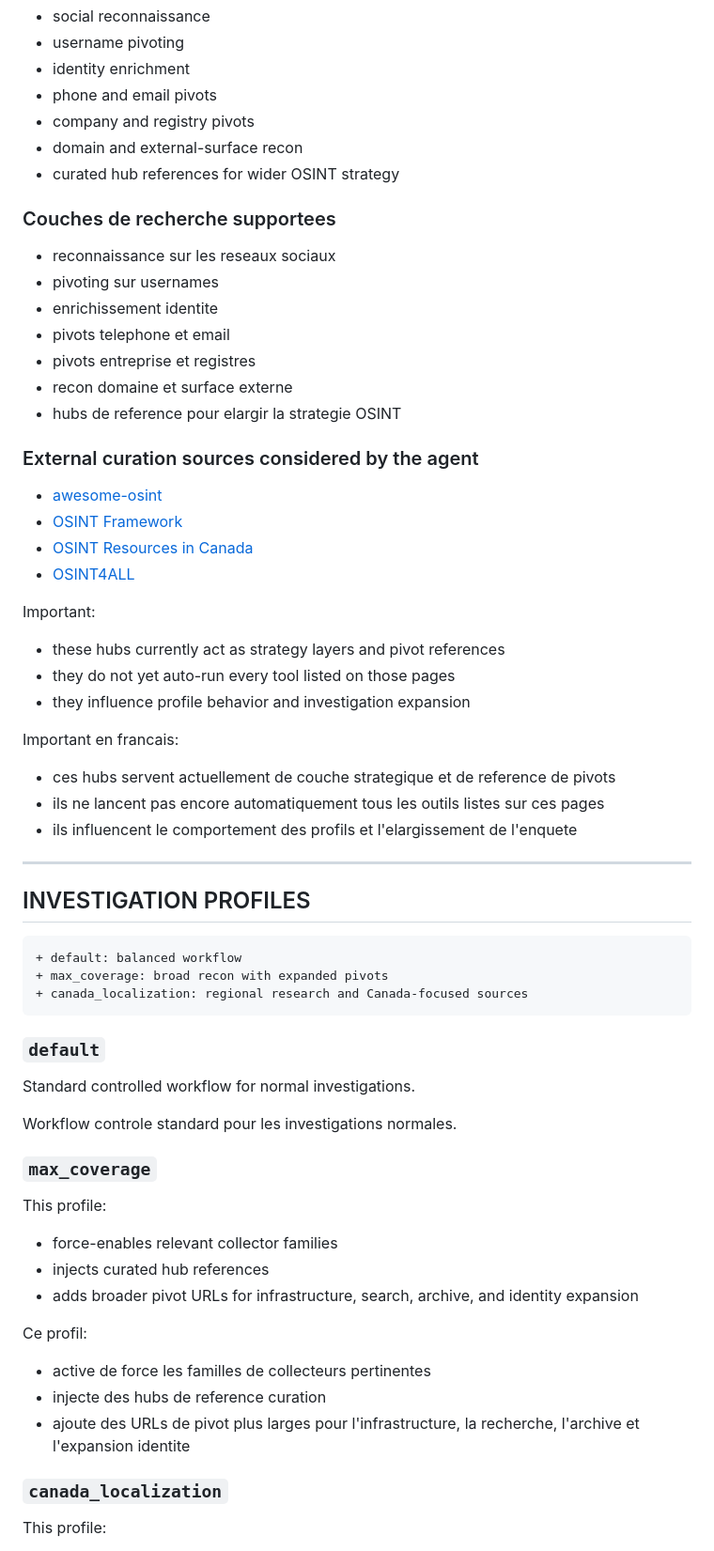
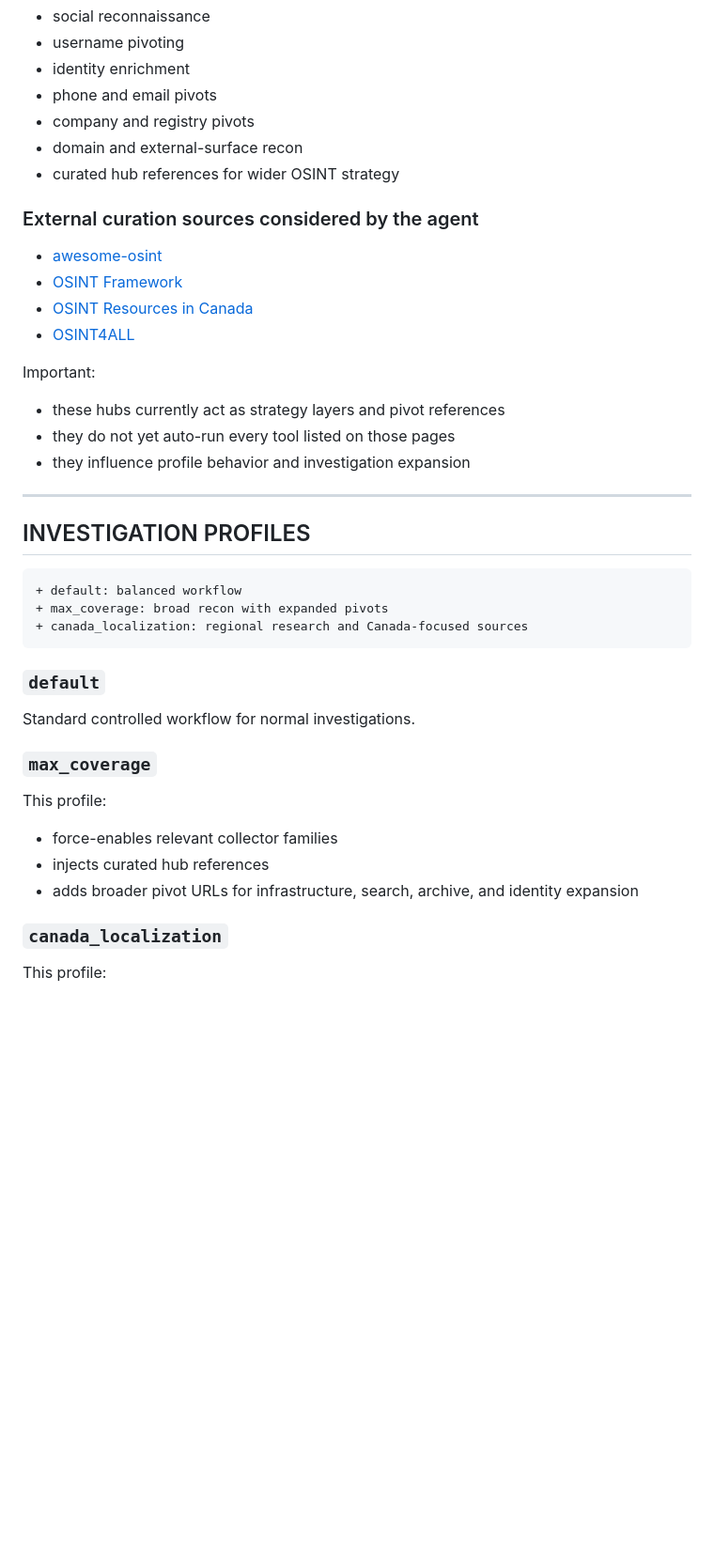
Before and after one commit to jesscybersec/CyberJess-Lab, a Markdown page: AI-Agent/OSINT-AI-Agent/README.md, the part around one of its changes. Shown at 94% size. Rendered like a GitHub page; blank space fills up the shorter version.

```diff
--- a/AI-Agent/OSINT-AI-Agent/README.md
+++ b/AI-Agent/OSINT-AI-Agent/README.md
@@ -195,16 +133,6 @@ Pourquoi c'est important:
 - domain and external-surface recon
 - curated hub references for wider OSINT strategy
 
-### Couches de recherche supportees
-
-- reconnaissance sur les reseaux sociaux
-- pivoting sur usernames
-- enrichissement identite
-- pivots telephone et email
-- pivots entreprise et registres
-- recon domaine et surface externe
-- hubs de reference pour elargir la strategie OSINT
-
 ### External curation sources considered by the agent
 
 - [awesome-osint](https://github.com/jivoi/awesome-osint)
@@ -217,12 +145,6 @@ Important:
 - these hubs currently act as strategy layers and pivot references
 - they do not yet auto-run every tool listed on those pages
 - they influence profile behavior and investigation expansion
-
-Important en francais:
-
-- ces hubs servent actuellement de couche strategique et de reference de pivots
-- ils ne lancent pas encore automatiquement tous les outils listes sur ces pages
-- ils influencent le comportement des profils et l'elargissement de l'enquete
 
 ---
 
@@ -238,8 +160,6 @@ Important en francais:
 
 Standard controlled workflow for normal investigations.
 
-Workflow controle standard pour les investigations normales.
-
 ### `max_coverage`
 
 This profile:
@@ -248,12 +168,6 @@ This profile:
 - injects curated hub references
 - adds broader pivot URLs for infrastructure, search, archive, and identity expansion
 
-Ce profil:
-
-- active de force les familles de collecteurs pertinentes
-- injecte des hubs de reference curation
-- ajoute des URLs de pivot plus larges pour l'infrastructure, la recherche, l'archive et l'expansion identite
-
 ### `canada_localization`
 
 This profile:
```
Also changed, not shown: other parts of AI-Agent/OSINT-AI-Agent/README.md (+8 -88 lines), AI-Agent/OSINT-AI-Agent/README_fr.md (added, +282 -0 lines).
